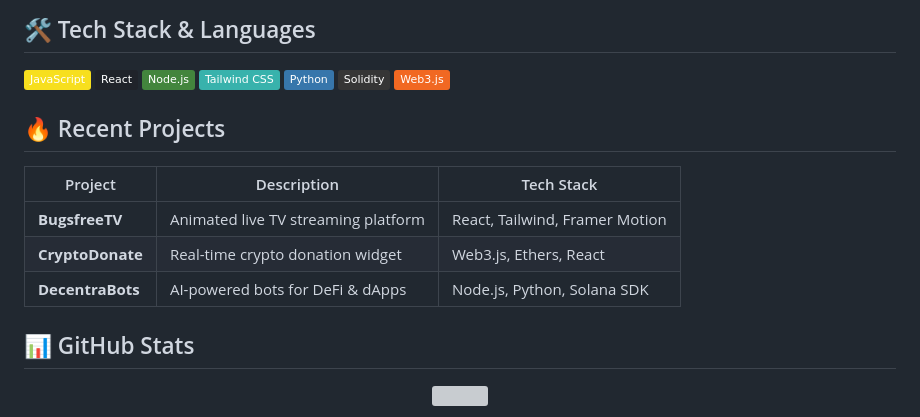
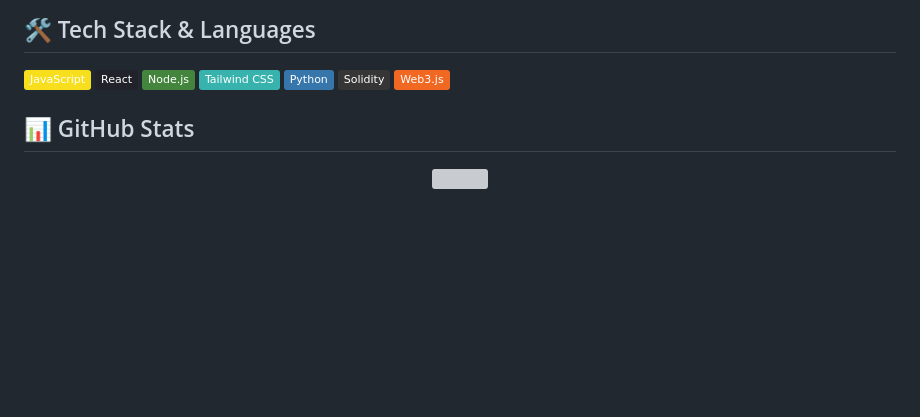
Before and after one commit to golakar/golakar, a Markdown page: README.md, the part around the change. Drawn GitHub-style; badges without logos; blank space fills up the shorter version; grey boxes are pictures that could not be loaded.

```diff
--- a/README.md
+++ b/README.md
@@ -23,14 +23,6 @@ When I'm not shipping code, I'm writing folk-street rap about love, culture, and
 ![Python](https://img.shields.io/badge/Python-3776AB?style=flat&logo=python&logoColor=white)
 ![Solidity](https://img.shields.io/badge/Solidity-363636?style=flat&logo=solidity&logoColor=white)
 ![Web3](https://img.shields.io/badge/Web3.js-F16822?style=flat&logo=web3.js&logoColor=white)
-
-## 🔥 Recent Projects
-
-| Project              | Description                                      | Tech Stack                     |
-|----------------------|--------------------------------------------------|--------------------------------|
-| **BugsfreeTV**       | Animated live TV streaming platform              | React, Tailwind, Framer Motion |
-| **CryptoDonate**     | Real-time crypto donation widget                 | Web3.js, Ethers, React         |
-| **DecentraBots**     | AI-powered bots for DeFi & dApps                 | Node.js, Python, Solana SDK    |
 
 ## 📊 GitHub Stats
 
```
